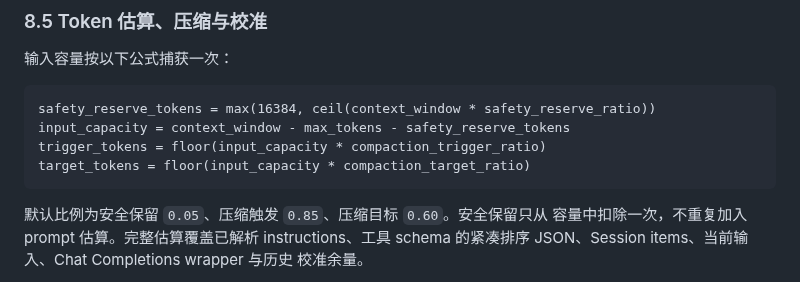
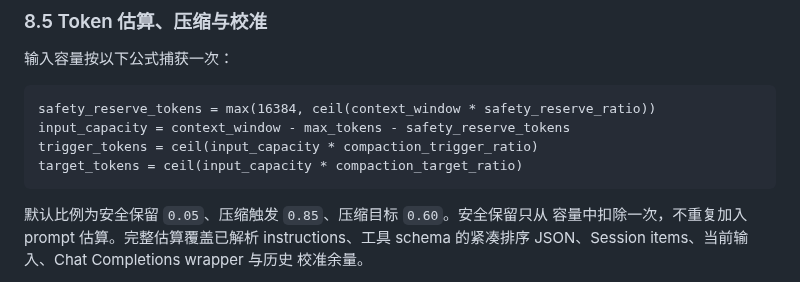
Before and after one commit to Lidozs55/BioMed-QAgent, a Markdown page: docs/ARCHITECTURE.md, the part around the change. Drawn GitHub-style.

Commit message:
docs: correct context budget rounding
Ultraworked with [Sisyphus](https://github.com/code-yeongyu/oh-my-openagent)

Co-authored-by: Sisyphus <clio-agent@sisyphuslabs.ai>

````diff
--- a/docs/ARCHITECTURE.md
+++ b/docs/ARCHITECTURE.md
@@ -603,8 +603,8 @@ DashScope 专有字段仅在 `model_name` 以 `qwen`/`qwq` 开头且 `base_url`
 ```text
 safety_reserve_tokens = max(16384, ceil(context_window * safety_reserve_ratio))
 input_capacity = context_window - max_tokens - safety_reserve_tokens
-trigger_tokens = floor(input_capacity * compaction_trigger_ratio)
-target_tokens = floor(input_capacity * compaction_target_ratio)
+trigger_tokens = ceil(input_capacity * compaction_trigger_ratio)
+target_tokens = ceil(input_capacity * compaction_target_ratio)
 ```
 
 默认比例为安全保留 `0.05`、压缩触发 `0.85`、压缩目标 `0.60`。安全保留只从
````
Also changed, not shown: 1 other file.
